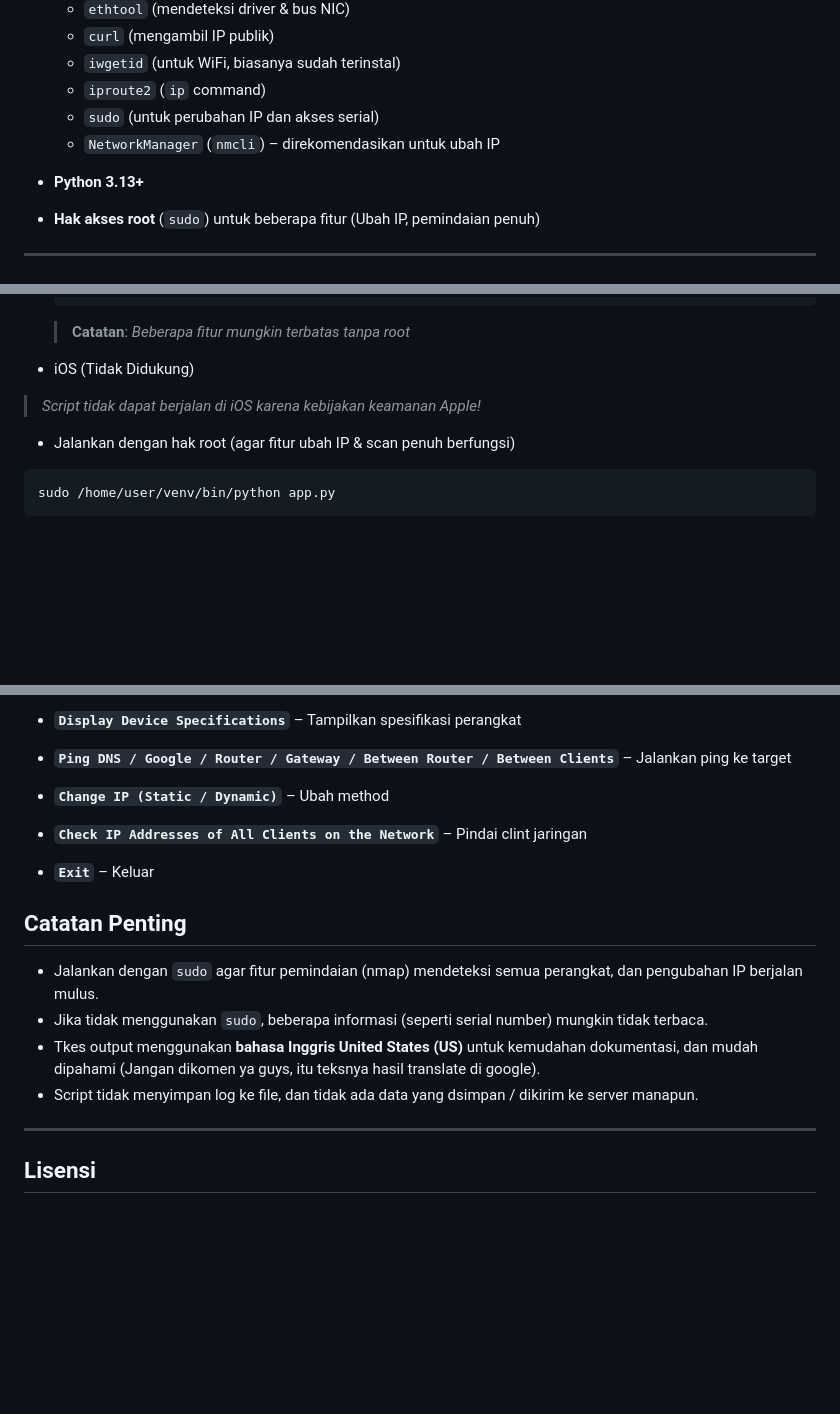
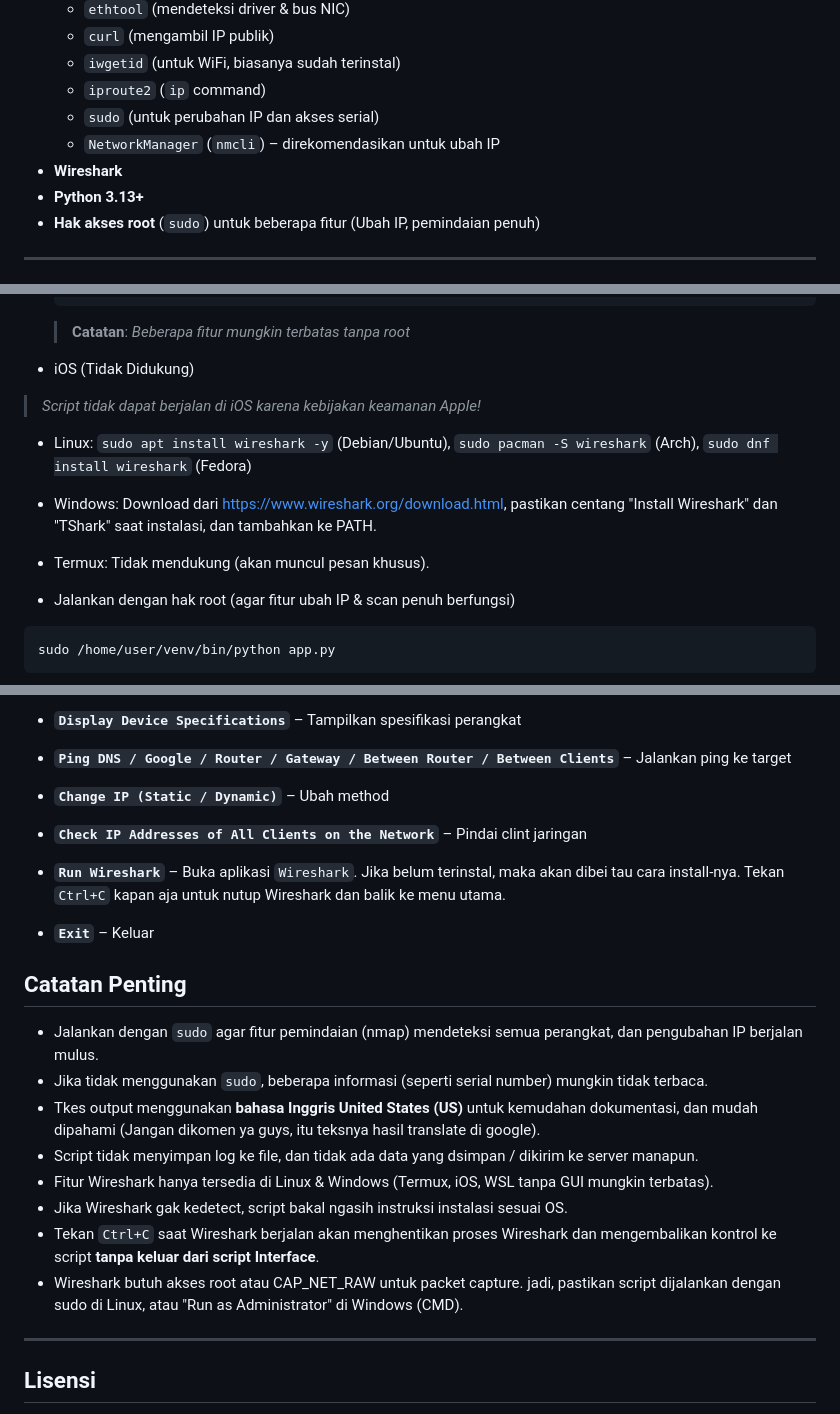
Before and after one commit to neveerlabs/Interface, a Markdown page: README.md, 3 parts joined by grey strips. GitHub-like rendering; blank space fills up the shorter version.

Commit message:
Revise README with Wireshark installation details
Updated installation instructions for Wireshark and added notes on running the script with root access.

````diff
--- a/README.md
+++ b/README.md
@@ -49,7 +49,7 @@ Fokus konfigurasi router MikroTik RB750 / RB941
   - `iproute2` (`ip` command)
   - `sudo` (untuk perubahan IP dan akses serial)
   - `NetworkManager` (`nmcli`) – direkomendasikan untuk ubah IP
-
+- **Wireshark**
 - **Python 3.13+**
 - **Hak akses root** (`sudo`) untuk beberapa fitur (Ubah IP, pemindaian penuh)
 
@@ -102,6 +102,12 @@ Fokus konfigurasi router MikroTik RB750 / RB941
 * iOS (Tidak Didukung)
 > *Script tidak dapat berjalan di iOS karena kebijakan keamanan Apple!*
 
+* Linux: `sudo apt install wireshark -y` (Debian/Ubuntu), `sudo pacman -S wireshark` (Arch), `sudo dnf install wireshark` (Fedora)
+
+* Windows: Download dari https://www.wireshark.org/download.html, pastikan centang "Install Wireshark" dan "TShark" saat instalasi, dan tambahkan ke PATH.
+
+* Termux: Tidak mendukung (akan muncul pesan khusus).
+
 * Jalankan dengan hak root (agar fitur ubah IP & scan penuh berfungsi)
 ```bash
 sudo /home/user/venv/bin/python app.py
@@ -120,6 +126,8 @@ Setelah script berjalan, input nya menggunakan keyboard scrollbar (gunakan panah
 
 * **`Check IP Addresses of All Clients on the Network`** – Pindai clint jaringan
 
+* **`Run Wireshark`** – Buka aplikasi `Wireshark`. Jika belum terinstal, maka akan dibei tau cara install-nya. Tekan `Ctrl+C` kapan aja untuk nutup Wireshark dan balik ke menu utama.
+
 * **`Exit`** – Keluar
 
 ## Catatan Penting
@@ -127,6 +135,10 @@ Setelah script berjalan, input nya menggunakan keyboard scrollbar (gunakan panah
 - Jika tidak menggunakan `sudo`, beberapa informasi (seperti serial number) mungkin tidak terbaca.
 - Tkes output menggunakan **bahasa Inggris United States (US)** untuk kemudahan dokumentasi, dan mudah dipahami (Jangan dikomen ya guys, itu teksnya hasil translate di google).
 - Script tidak menyimpan log ke file, dan tidak ada data yang dsimpan / dikirim ke server manapun.
+- Fitur Wireshark hanya tersedia di Linux & Windows (Termux, iOS, WSL tanpa GUI mungkin terbatas).
+- Jika Wireshark gak kedetect, script bakal ngasih instruksi instalasi sesuai OS.
+- Tekan `Ctrl+C` saat Wireshark berjalan akan menghentikan proses Wireshark dan mengembalikan kontrol ke script **tanpa keluar dari script Interface**.
+- Wireshark butuh akses root atau CAP_NET_RAW untuk packet capture. jadi, pastikan script dijalankan dengan sudo di Linux, atau "Run as Administrator" di Windows (CMD).
 
 ---
 
````
